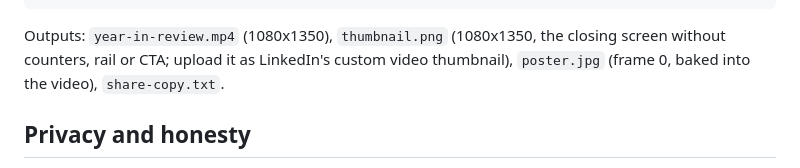
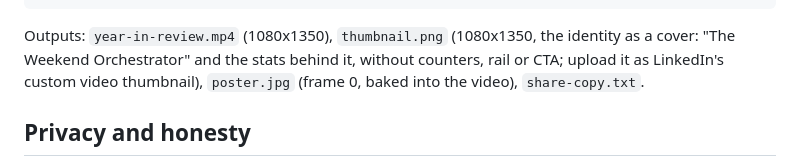
Before and after one commit to byronxlg/github-year-in-review, a Markdown page: README.md, the part around the change. GitHub-like rendering.

````diff
--- a/README.md
+++ b/README.md
@@ -74,8 +74,8 @@ cd .. && npx hyperframes snapshot thumbnail --at 0.5 --no-end -o thumbnail/shots
   && cp thumbnail/shots/frame-00-at-0.5s.png thumbnail.png   # 1080x1350 cover, no chrome
 ```
 
-Outputs: `year-in-review.mp4` (1080x1350), `thumbnail.png` (1080x1350, the closing screen
-without counters, rail or CTA; upload it as LinkedIn's custom video thumbnail), `poster.jpg`
+Outputs: `year-in-review.mp4` (1080x1350), `thumbnail.png` (1080x1350, the identity as a cover:
+"The Weekend Orchestrator" and the stats behind it, without counters, rail or CTA; upload it as LinkedIn's custom video thumbnail), `poster.jpg`
 (frame 0, baked into the video), `share-copy.txt`.
 
 ## Privacy and honesty
````
Also changed, not shown: docs/design.md (+11 -0 lines), skills/github-year-in-review/SKILL.md (+8 -4 lines), examples/byronxlg-2026-thumbnail.png, 3 other files.
